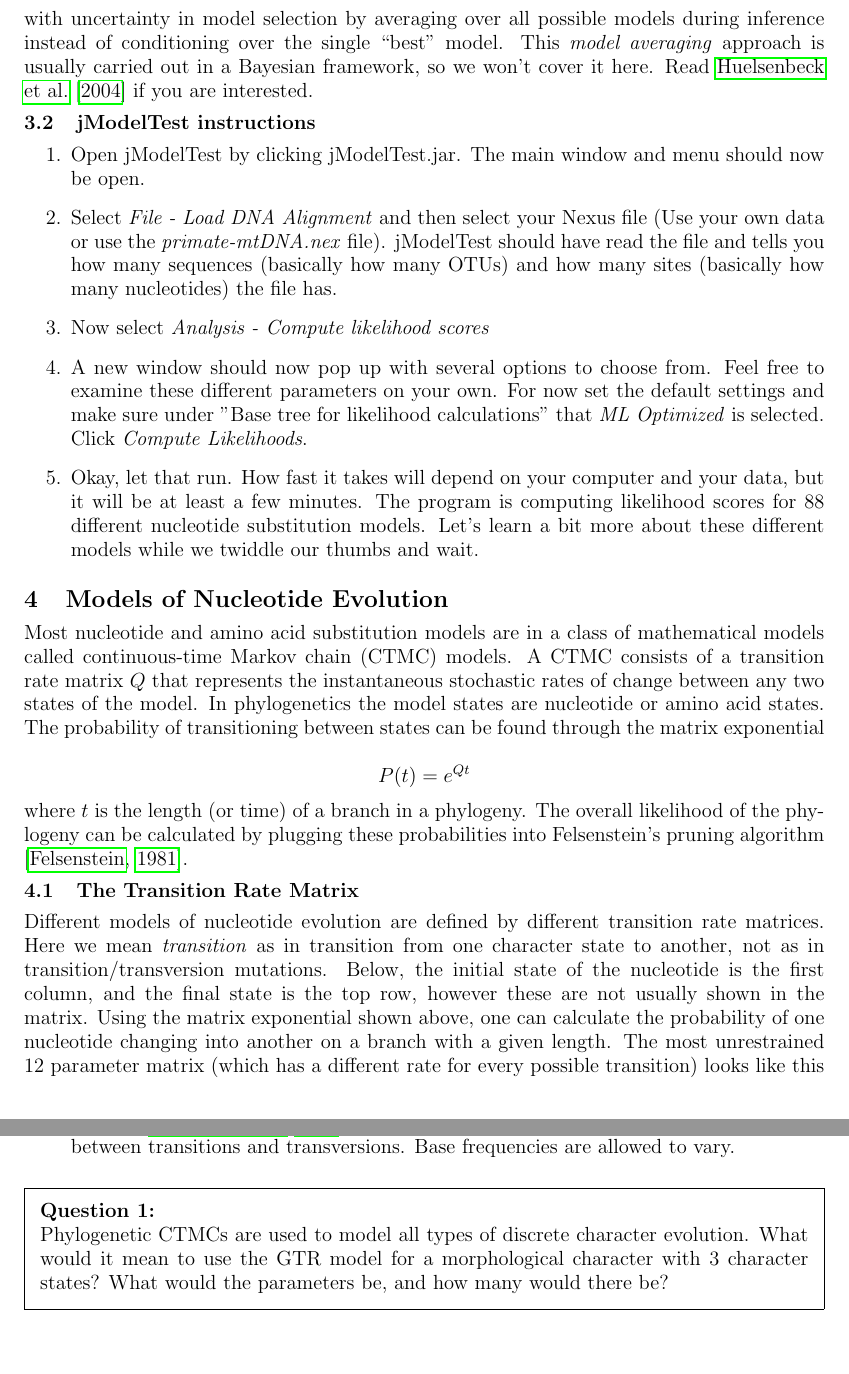
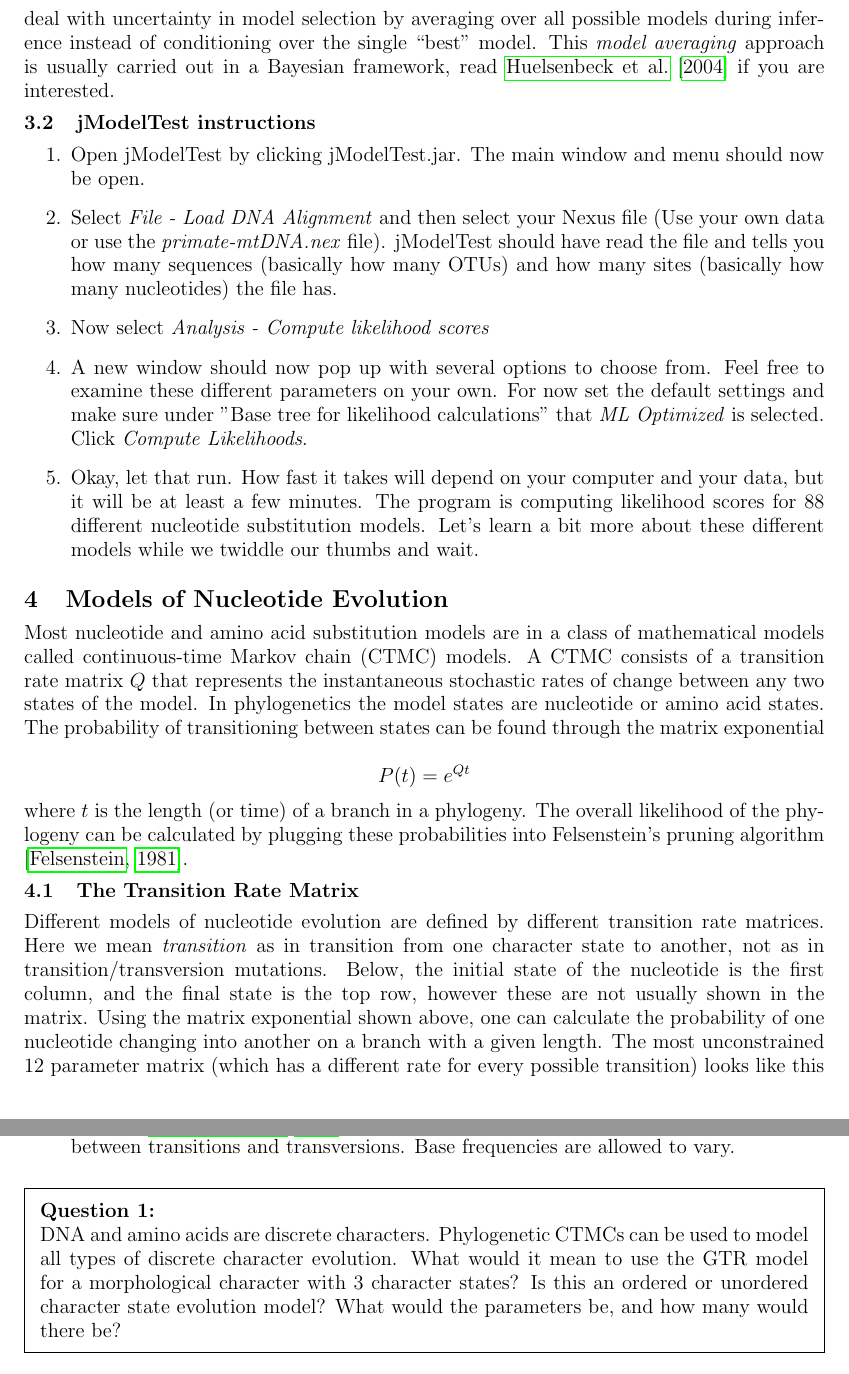
Before and after one commit to wf8/ib200, a LaTeX document (labs/05/lab05.tex): two parts of pages 2 and 4 of 8, joined at a grey line, cut so that both start at the same text, the shorter picture padded with empty space. Compiled offline with pdfLaTeX.

Commit message:
lab5 updates

```diff
--- a/labs/05/lab05.tex
+++ b/labs/05/lab05.tex
@@ -197,7 +197,7 @@ fit for the data, or there may be a number of models that fit equally as well.
 We can deal with uncertainty in model selection by averaging over all possible
 models during inference instead of conditioning over the single ``best'' model.
 This \textit{model averaging} approach is usually carried out in a Bayesian framework,
-so we won't cover it here. Read \citet{huelsenbeck2004bayesian} if you are interested.
+read \citet{huelsenbeck2004bayesian} if you are interested.
 
 \subsection{jModelTest instructions}
 
@@ -236,7 +236,7 @@ Different models of nucleotide evolution are defined by different transition rat
 Here we mean \textit{transition} as in transition from one character state to another, not as in transition/transversion mutations.
 Below, the initial state of the nucleotide is the first column, and the final state is the top row, however these are not usually shown in the matrix.
 Using the matrix exponential shown above, one can calculate the probability of one nucleotide changing into another on a branch with a given length.
-The most unrestrained 12 parameter matrix (which has a different rate for every possible transition) looks like this
+The most unconstrained 12 parameter matrix (which has a different rate for every possible transition) looks like this
 
 
 \[ Q = \left( \begin{array}{ccccc}
@@ -300,8 +300,9 @@ Some of these nested models are named:
 \begin{framed}
 \noindent
 \textbf{Question 1:} \\
-Phylogenetic CTMCs are used to model all types of discrete character evolution.
+DNA and amino acids are discrete characters. Phylogenetic CTMCs can be used to model all types of discrete character evolution.
 What would it mean to use the GTR model for a morphological character with 3 character states?
+Is this an ordered or unordered character state evolution model?
 What would the parameters be, and how many would there be?
 \end{framed}
 
```
Also changed, not shown: labs/05/lab05.pdf, 1 other file.
